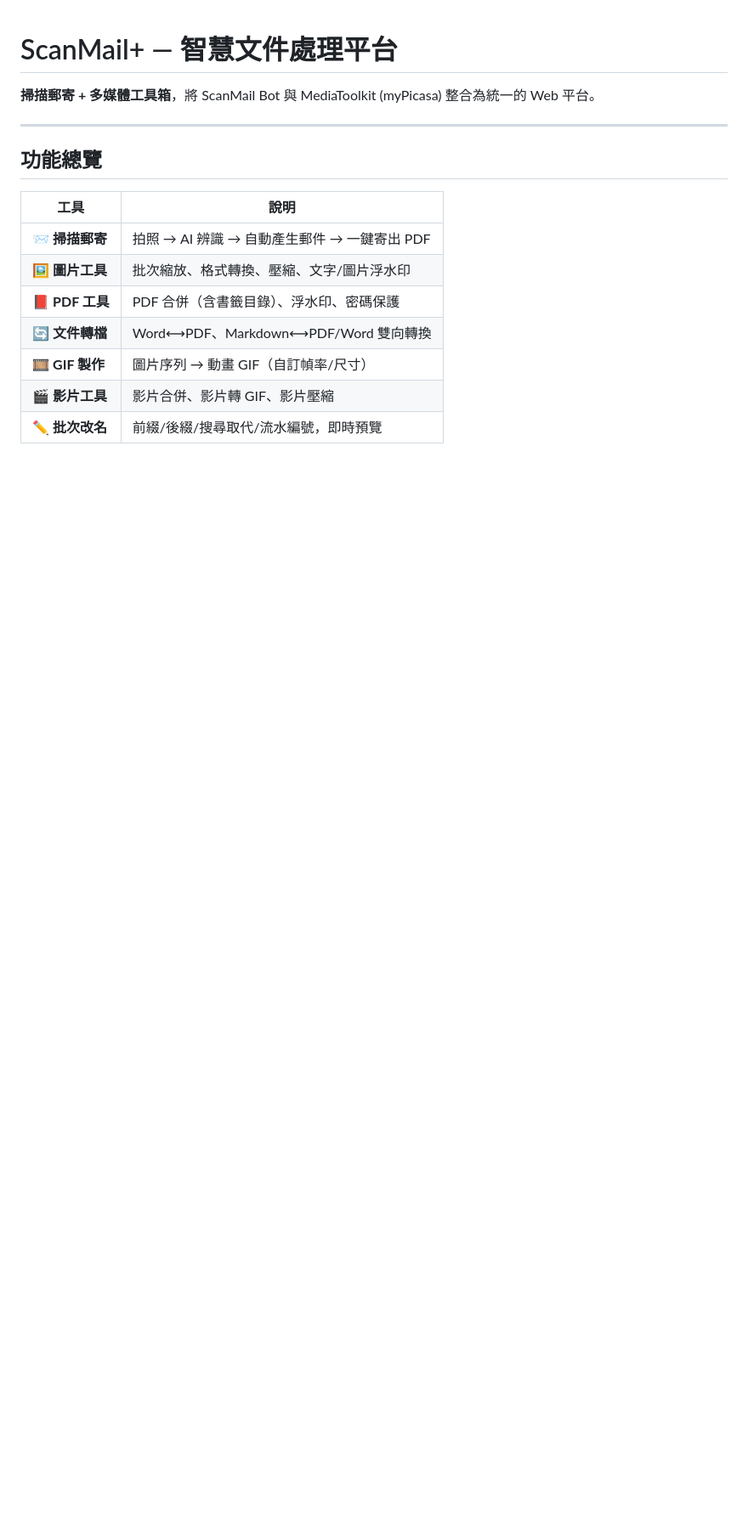
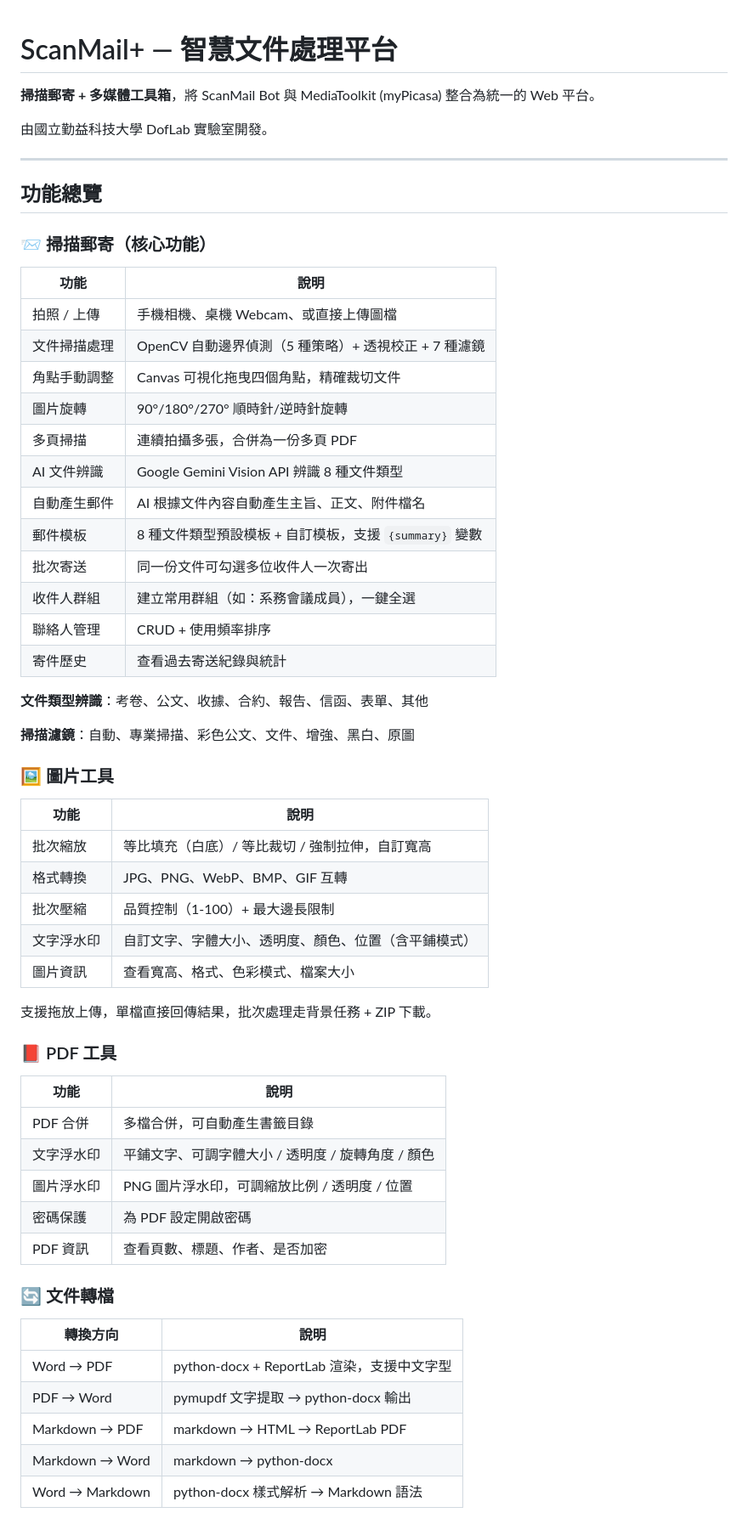
Before and after one commit to dofliu/scanmail-bot, a Markdown page: README.md, the part around one of its changes. Shown at 85% size. Rendered like a GitHub page; blank space fills up the shorter version.

```diff
--- a/README.md
+++ b/README.md
@@ -1,17 +1,63 @@
 # ScanMail+ — 智慧文件處理平台
 
 **掃描郵寄 + 多媒體工具箱**，將 ScanMail Bot 與 MediaToolkit (myPicasa) 整合為統一的 Web 平台。
+
+由國立勤益科技大學 DofLab 實驗室開發。
 
 ---
 
 ## 功能總覽
 
-| 工具 | 說明 |
+### 📨 掃描郵寄（核心功能）
+
+| 功能 | 說明 |
 |------|------|
-| 📨 **掃描郵寄** | 拍照 → AI 辨識 → 自動產生郵件 → 一鍵寄出 PDF |
-| 🖼️ **圖片工具** | 批次縮放、格式轉換、壓縮、文字/圖片浮水印 |
-| 📕 **PDF 工具** | PDF 合併（含書籤目錄）、浮水印、密碼保護 |
-| 🔄 **文件轉檔** | Word⟷PDF、Markdown⟷PDF/Word 雙向轉換 |
-| 🎞️ **GIF 製作** | 圖片序列 → 動畫 GIF（自訂幀率/尺寸） |
-| 🎬 **影片工具** | 影片合併、影片轉 GIF、影片壓縮 |
-| ✏️ **批次改名** | 前綴/後綴/搜尋取代/流水編號，即時預覽 |
+| 拍照 / 上傳 | 手機相機、桌機 Webcam、或直接上傳圖檔 |
+| 文件掃描處理 | OpenCV 自動邊界偵測（5 種策略）+ 透視校正 + 7 種濾鏡 |
+| 角點手動調整 | Canvas 可視化拖曳四個角點，精確裁切文件 |
+| 圖片旋轉 | 90°/180°/270° 順時針/逆時針旋轉 |
+| 多頁掃描 | 連續拍攝多張，合併為一份多頁 PDF |
+| AI 文件辨識 | Google Gemini Vision API 辨識 8 種文件類型 |
+| 自動產生郵件 | AI 根據文件內容自動產生主旨、正文、附件檔名 |
+| 郵件模板 | 8 種文件類型預設模板 + 自訂模板，支援 `{summary}` 變數 |
+| 批次寄送 | 同一份文件可勾選多位收件人一次寄出 |
+| 收件人群組 | 建立常用群組（如：系務會議成員），一鍵全選 |
+| 聯絡人管理 | CRUD + 使用頻率排序 |
+| 寄件歷史 | 查看過去寄送紀錄與統計 |
+
+**文件類型辨識**：考卷、公文、收據、合約、報告、信函、表單、其他
+
+**掃描濾鏡**：自動、專業掃描、彩色公文、文件、增強、黑白、原圖
+
+### 🖼️ 圖片工具
+
+| 功能 | 說明 |
+|------|------|
+| 批次縮放 | 等比填充（白底）/ 等比裁切 / 強制拉伸，自訂寬高 |
+| 格式轉換 | JPG、PNG、WebP、BMP、GIF 互轉 |
+| 批次壓縮 | 品質控制（1-100）+ 最大邊長限制 |
+| 文字浮水印 | 自訂文字、字體大小、透明度、顏色、位置（含平鋪模式） |
+| 圖片資訊 | 查看寬高、格式、色彩模式、檔案大小 |
+
+支援拖放上傳，單檔直接回傳結果，批次處理走背景任務 + ZIP 下載。
+
+### 📕 PDF 工具
+
+| 功能 | 說明 |
+|------|------|
+| PDF 合併 | 多檔合併，可自動產生書籤目錄 |
+| 文字浮水印 | 平鋪文字、可調字體大小 / 透明度 / 旋轉角度 / 顏色 |
+| 圖片浮水印 | PNG 圖片浮水印，可調縮放比例 / 透明度 / 位置 |
+| 密碼保護 | 為 PDF 設定開啟密碼 |
+| PDF 資訊 | 查看頁數、標題、作者、是否加密 |
+
+### 🔄 文件轉檔
+
+| 轉換方向 | 說明 |
+|------|------|
+| Word → PDF | python-docx + ReportLab 渲染，支援中文字型 |
+| PDF → Word | pymupdf 文字提取 → python-docx 輸出 |
+| Markdown → PDF | markdown → HTML → ReportLab PDF |
+| Markdown → Word | markdown → python-docx |
+| Word → Markdown | python-docx 樣式解析 → Markdown 語法 |
+
```
Also changed, not shown: other parts of README.md (+100 -88 lines), docs/TODO.md (+90 -46 lines).
